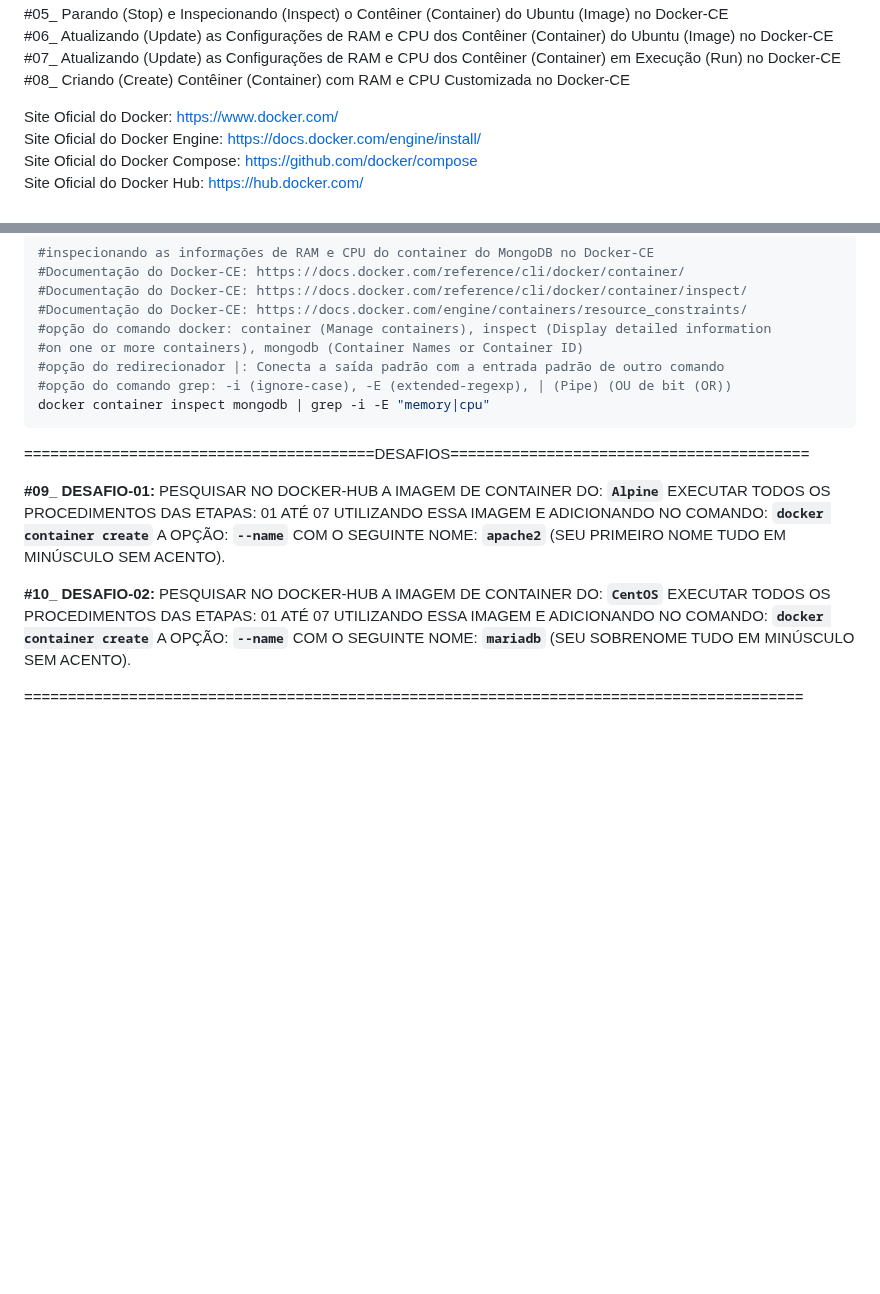
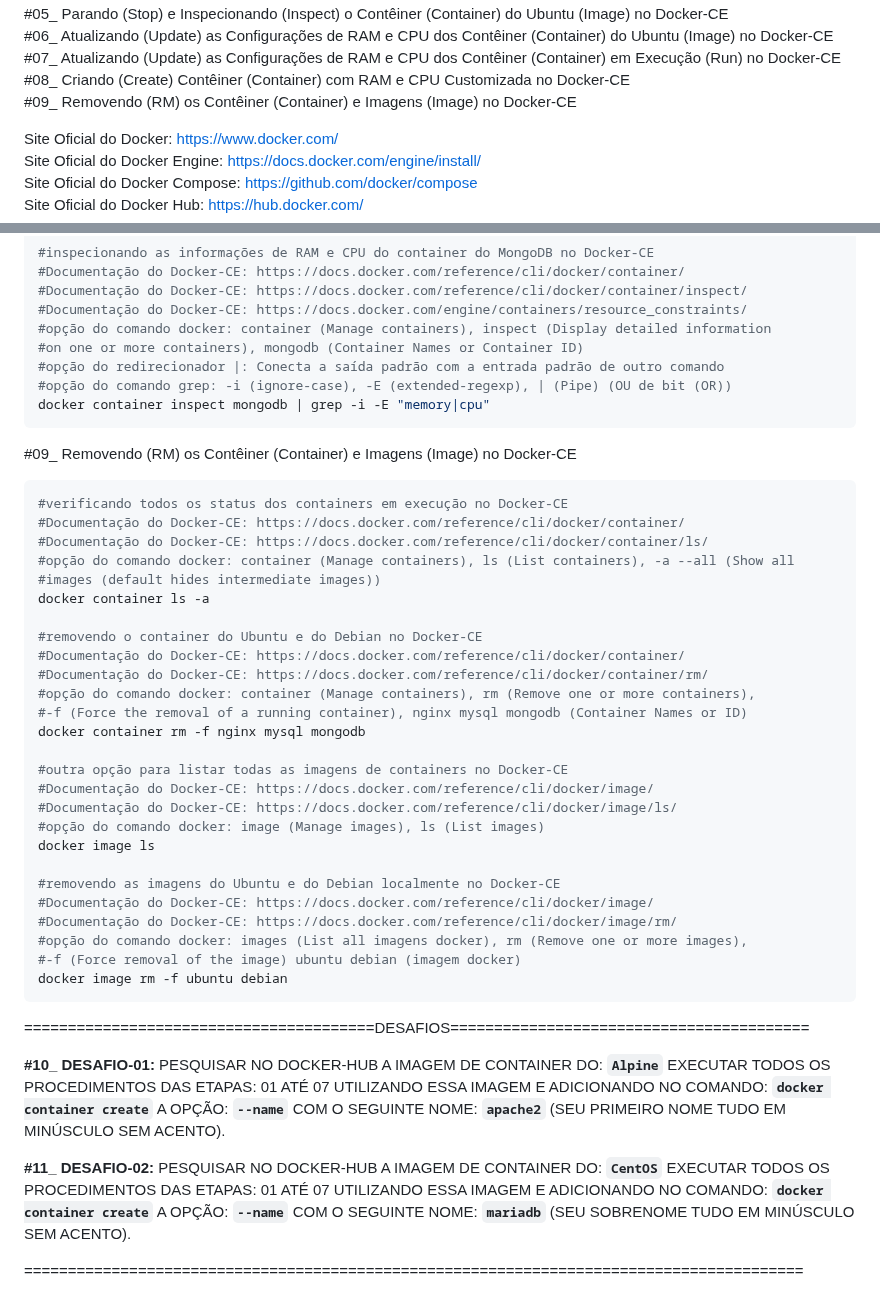
Before and after one commit to vaamonde/ubuntu-2404, a Markdown page: 04-container/02-cpu-ram-docker.md, 2 parts joined by grey strips. Drawn GitHub-style; blank space fills up the shorter version.

````diff
--- a/04-container/02-cpu-ram-docker.md
+++ b/04-container/02-cpu-ram-docker.md
@@ -37,6 +37,7 @@ Conteúdo estudado nesse desafio:<br>
 #06_ Atualizando (Update) as Configurações de RAM e CPU dos Contêiner (Container) do Ubuntu (Image) no Docker-CE<br>
 #07_ Atualizando (Update) as Configurações de RAM e CPU dos Contêiner (Container) em Execução (Run) no Docker-CE<br>
 #08_ Criando (Create) Contêiner (Container) com RAM e CPU Customizada no Docker-CE<br>
+#09_ Removendo (RM) os Contêiner (Container) e Imagens (Image) no Docker-CE<br>
 
 Site Oficial do Docker: https://www.docker.com/<br>
 Site Oficial do Docker Engine: https://docs.docker.com/engine/install/<br>
@@ -312,11 +313,41 @@ docker container ls -a
 docker container inspect mongodb | grep -i -E "memory|cpu"
 ```
 
+#09_ Removendo (RM) os Contêiner (Container) e Imagens (Image) no Docker-CE<br>
+```bash
+#verificando todos os status dos containers em execução no Docker-CE
+#Documentação do Docker-CE: https://docs.docker.com/reference/cli/docker/container/
+#Documentação do Docker-CE: https://docs.docker.com/reference/cli/docker/container/ls/
+#opção do comando docker: container (Manage containers), ls (List containers), -a --all (Show all
+#images (default hides intermediate images))
+docker container ls -a
+
+#removendo o container do Ubuntu e do Debian no Docker-CE
+#Documentação do Docker-CE: https://docs.docker.com/reference/cli/docker/container/
+#Documentação do Docker-CE: https://docs.docker.com/reference/cli/docker/container/rm/
+#opção do comando docker: container (Manage containers), rm (Remove one or more containers),
+#-f (Force the removal of a running container), nginx mysql mongodb (Container Names or ID)
+docker container rm -f nginx mysql mongodb
+
+#outra opção para listar todas as imagens de containers no Docker-CE
+#Documentação do Docker-CE: https://docs.docker.com/reference/cli/docker/image/
+#Documentação do Docker-CE: https://docs.docker.com/reference/cli/docker/image/ls/
+#opção do comando docker: image (Manage images), ls (List images)
+docker image ls
+
+#removendo as imagens do Ubuntu e do Debian localmente no Docker-CE
+#Documentação do Docker-CE: https://docs.docker.com/reference/cli/docker/image/
+#Documentação do Docker-CE: https://docs.docker.com/reference/cli/docker/image/rm/
+#opção do comando docker: images (List all imagens docker), rm (Remove one or more images),
+#-f (Force removal of the image) ubuntu debian (imagem docker)
+docker image rm -f ubuntu debian
+```
+
 ========================================DESAFIOS=========================================
 
-**#09_ DESAFIO-01:** PESQUISAR NO DOCKER-HUB A IMAGEM DE CONTAINER DO: __`Alpine`__ EXECUTAR TODOS OS PROCEDIMENTOS DAS ETAPAS: 01 ATÉ 07 UTILIZANDO ESSA IMAGEM E ADICIONANDO NO COMANDO: __`docker container create`__ A OPÇÃO: __`--name`__ COM O SEGUINTE NOME: __`apache2`__ (SEU PRIMEIRO NOME TUDO EM MINÚSCULO SEM ACENTO).
+**#10_ DESAFIO-01:** PESQUISAR NO DOCKER-HUB A IMAGEM DE CONTAINER DO: __`Alpine`__ EXECUTAR TODOS OS PROCEDIMENTOS DAS ETAPAS: 01 ATÉ 07 UTILIZANDO ESSA IMAGEM E ADICIONANDO NO COMANDO: __`docker container create`__ A OPÇÃO: __`--name`__ COM O SEGUINTE NOME: __`apache2`__ (SEU PRIMEIRO NOME TUDO EM MINÚSCULO SEM ACENTO).
 
-**#10_ DESAFIO-02:** PESQUISAR NO DOCKER-HUB A IMAGEM DE CONTAINER DO: __`CentOS`__ EXECUTAR TODOS OS PROCEDIMENTOS DAS ETAPAS: 01 ATÉ 07 UTILIZANDO ESSA IMAGEM E ADICIONANDO NO COMANDO: __`docker container create`__ A OPÇÃO: __`--name`__ COM O SEGUINTE NOME: __`mariadb`__ (SEU SOBRENOME TUDO EM MINÚSCULO SEM ACENTO).
+**#11_ DESAFIO-02:** PESQUISAR NO DOCKER-HUB A IMAGEM DE CONTAINER DO: __`CentOS`__ EXECUTAR TODOS OS PROCEDIMENTOS DAS ETAPAS: 01 ATÉ 07 UTILIZANDO ESSA IMAGEM E ADICIONANDO NO COMANDO: __`docker container create`__ A OPÇÃO: __`--name`__ COM O SEGUINTE NOME: __`mariadb`__ (SEU SOBRENOME TUDO EM MINÚSCULO SEM ACENTO).
 
 =========================================================================================
 
````
Also changed, not shown: other parts of 04-container/02-cpu-ram-docker.md (+2 -2 lines), 04-container/01-basic-docker.md (+6 -6 lines), 04-container/03-basic-volume.md (+27 -6 lines).
